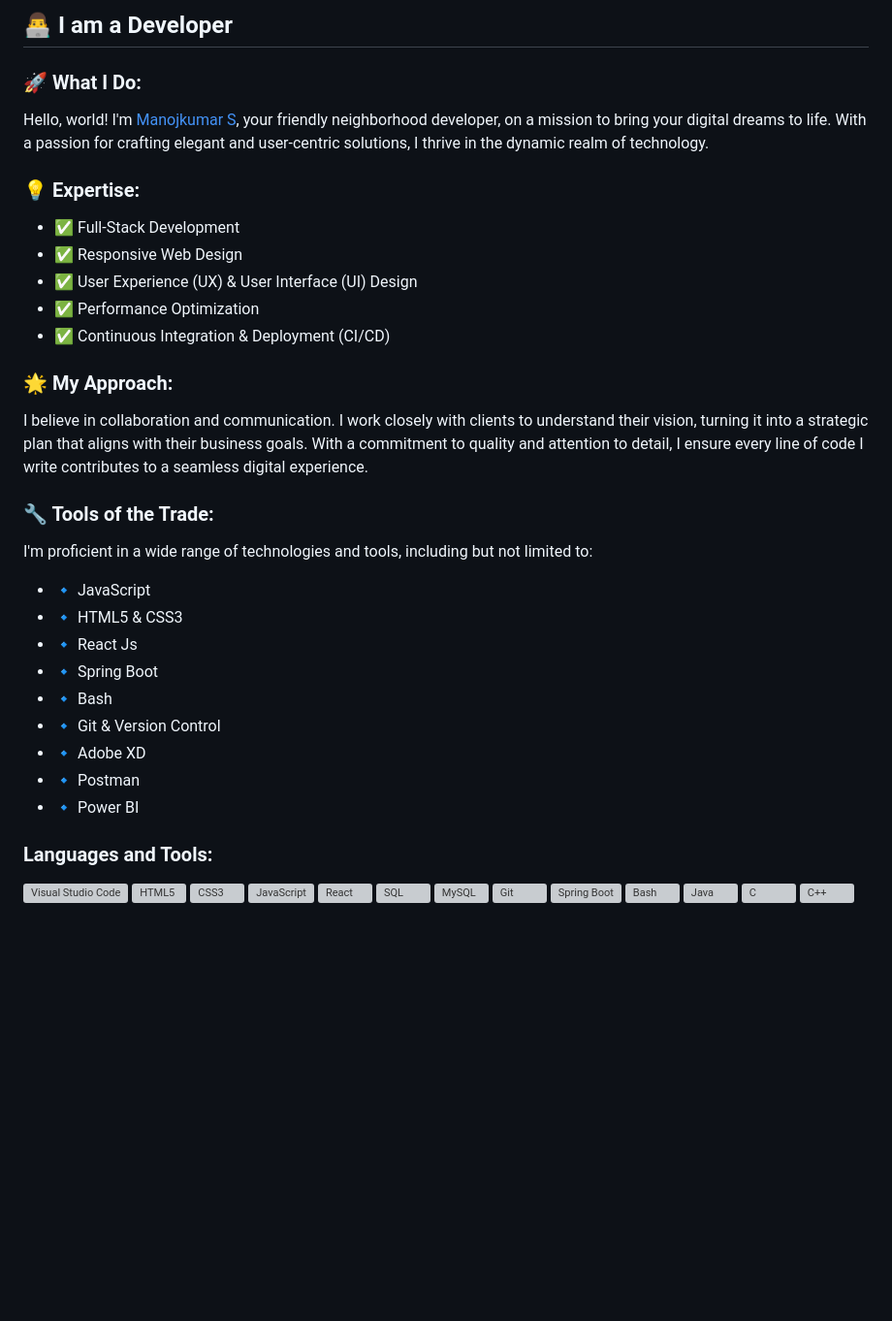
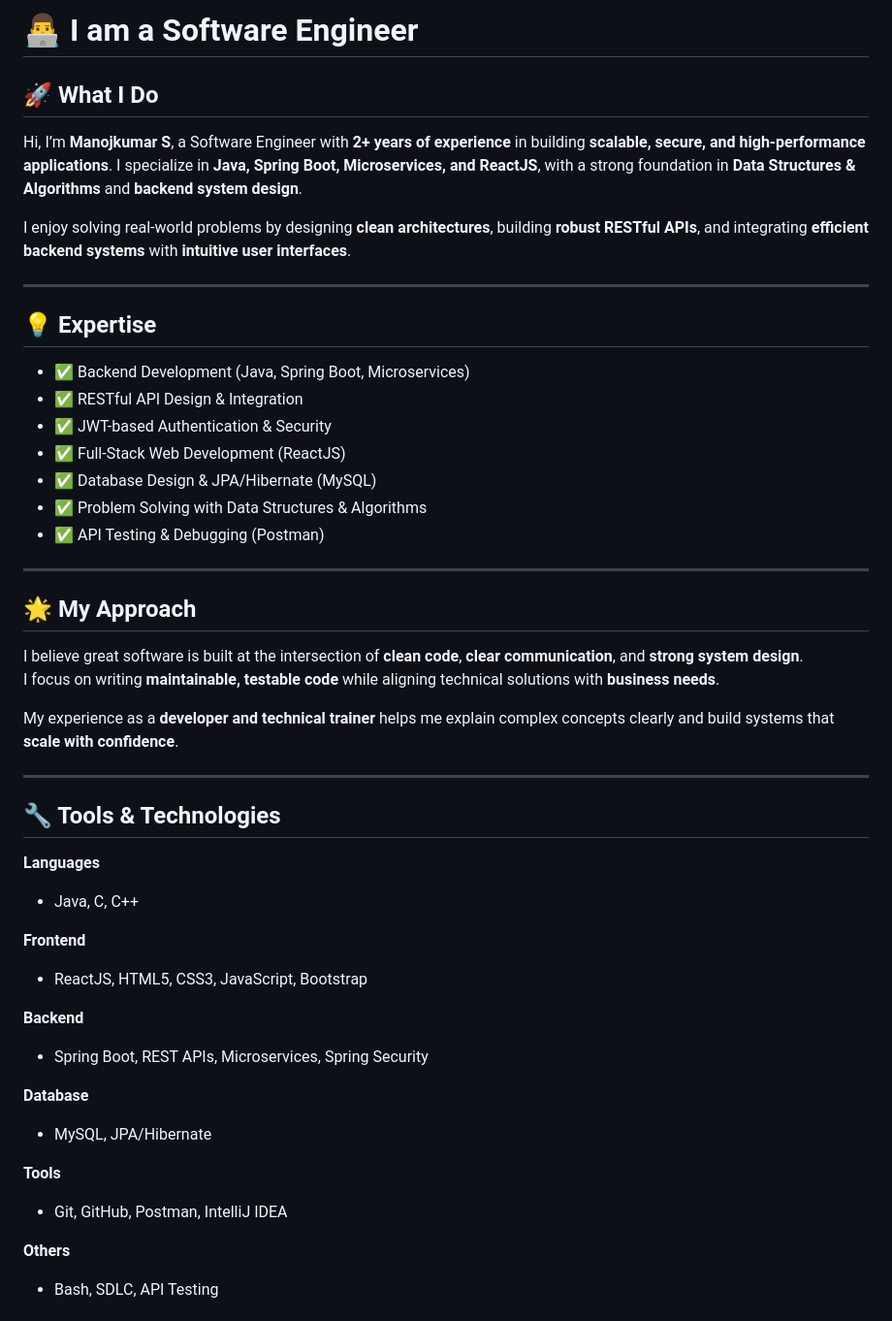
Before and after one commit to manojmkdev/manojmkdev, a Markdown page: README.md, the part around one of its changes. Shown at 97% size. GitHub-like rendering; blank space fills up the shorter version; grey boxes are pictures that could not be loaded.

Commit message:
Revise README for clarity and professionalism
Updated the README to reflect a more professional title and enhanced the expertise section with specific skills and tools. Improved overall structure and clarity.

```diff
--- a/README.md
+++ b/README.md
@@ -1,32 +1,51 @@
-## 👨‍💻 I am a Developer
+# 👨‍💻 I am a Software Engineer
 
-### 🚀 What I Do:
+## 🚀 What I Do
 
-Hello, world! I'm [Manojkumar S][website], your friendly neighborhood developer, on a mission to bring your digital dreams to life. With a passion for crafting elegant and user-centric solutions, I thrive in the dynamic realm of technology.
-### 💡 Expertise:
+Hi, I’m **Manojkumar S**, a Software Engineer with **2+ years of experience** in building **scalable, secure, and high-performance applications**. I specialize in **Java, Spring Boot, Microservices, and ReactJS**, with a strong foundation in **Data Structures & Algorithms** and **backend system design**.
 
-- ✅ Full-Stack Development
-- ✅ Responsive Web Design
-- ✅ User Experience (UX) & User Interface (UI) Design
-- ✅ Performance Optimization
-- ✅ Continuous Integration & Deployment (CI/CD)
+I enjoy solving real-world problems by designing **clean architectures**, building **robust RESTful APIs**, and integrating **efficient backend systems** with **intuitive user interfaces**.
 
-### 🌟 My Approach:
-I believe in collaboration and communication. I work closely with clients to understand their vision, turning it into a strategic plan that aligns with their business goals. With a commitment to quality and attention to detail, I ensure every line of code I write contributes to a seamless digital experience.
+---
 
-### 🔧 Tools of the Trade:
-I'm proficient in a wide range of technologies and tools, including but not limited to:
-- 🔹 JavaScript
-- 🔹 HTML5 & CSS3
-- 🔹 React Js
-- 🔹 Spring Boot
-- 🔹 Bash
-- 🔹 Git & Version Control
-- 🔹 Adobe XD
-- 🔹 Postman
-- 🔹 Power BI
+## 💡 Expertise
 
+- ✅ Backend Development (Java, Spring Boot, Microservices)
+- ✅ RESTful API Design & Integration
+- ✅ JWT-based Authentication & Security
+- ✅ Full-Stack Web Development (ReactJS)
+- ✅ Database Design & JPA/Hibernate (MySQL)
+- ✅ Problem Solving with Data Structures & Algorithms
+- ✅ API Testing & Debugging (Postman)
 
-### Languages and Tools:
+---
 
-<img align="left" alt="Visual Studio Code" width="26px" src="https://raw.githubusercontent.com/github/explore/80688e429a7d4ef2fca1e82350fe8e3517d3494d/topics/visual-studio-code/visual-studio-code.png" />
+## 🌟 My Approach
+
+I believe great software is built at the intersection of **clean code**, **clear communication**, and **strong system design**.
+I focus on writing **maintainable, testable code** while aligning technical solutions with **business needs**.
+
+My experience as a **developer and technical trainer** helps me explain complex concepts clearly and build systems that **scale with confidence**.
+
+---
+
+## 🔧 Tools & Technologies
+
+**Languages**
+- Java, C, C++
+
+**Frontend**
+- ReactJS, HTML5, CSS3, JavaScript, Bootstrap
+
+**Backend**
+- Spring Boot, REST APIs, Microservices, Spring Security
+
+**Database**
+- MySQL, JPA/Hibernate
+
+**Tools**
+- Git, GitHub, Postman, IntelliJ IDEA
+
+**Others**
+- Bash, SDLC, API Testing
+
```
Also changed, not shown: other parts of README.md (+8 -7 lines).
